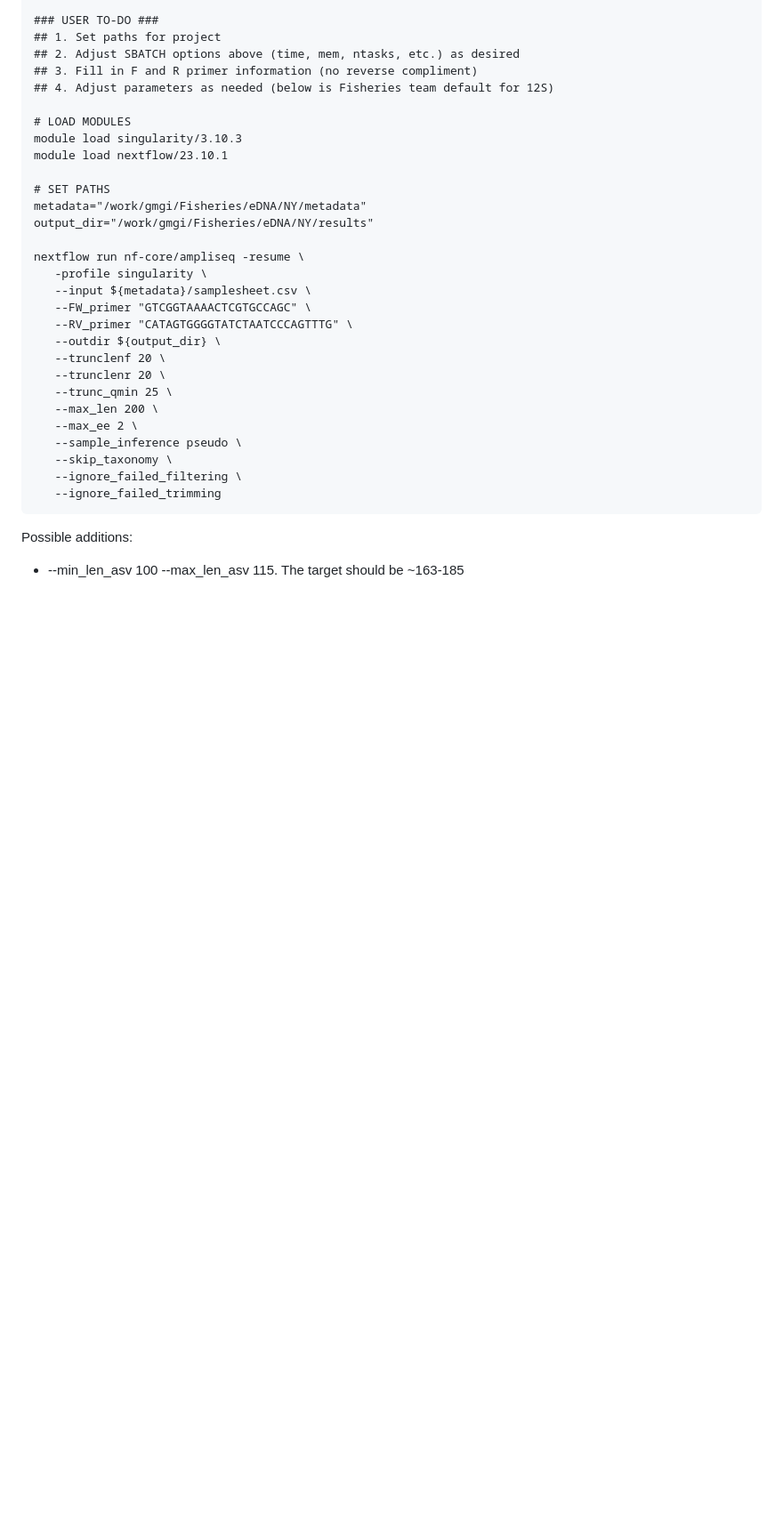
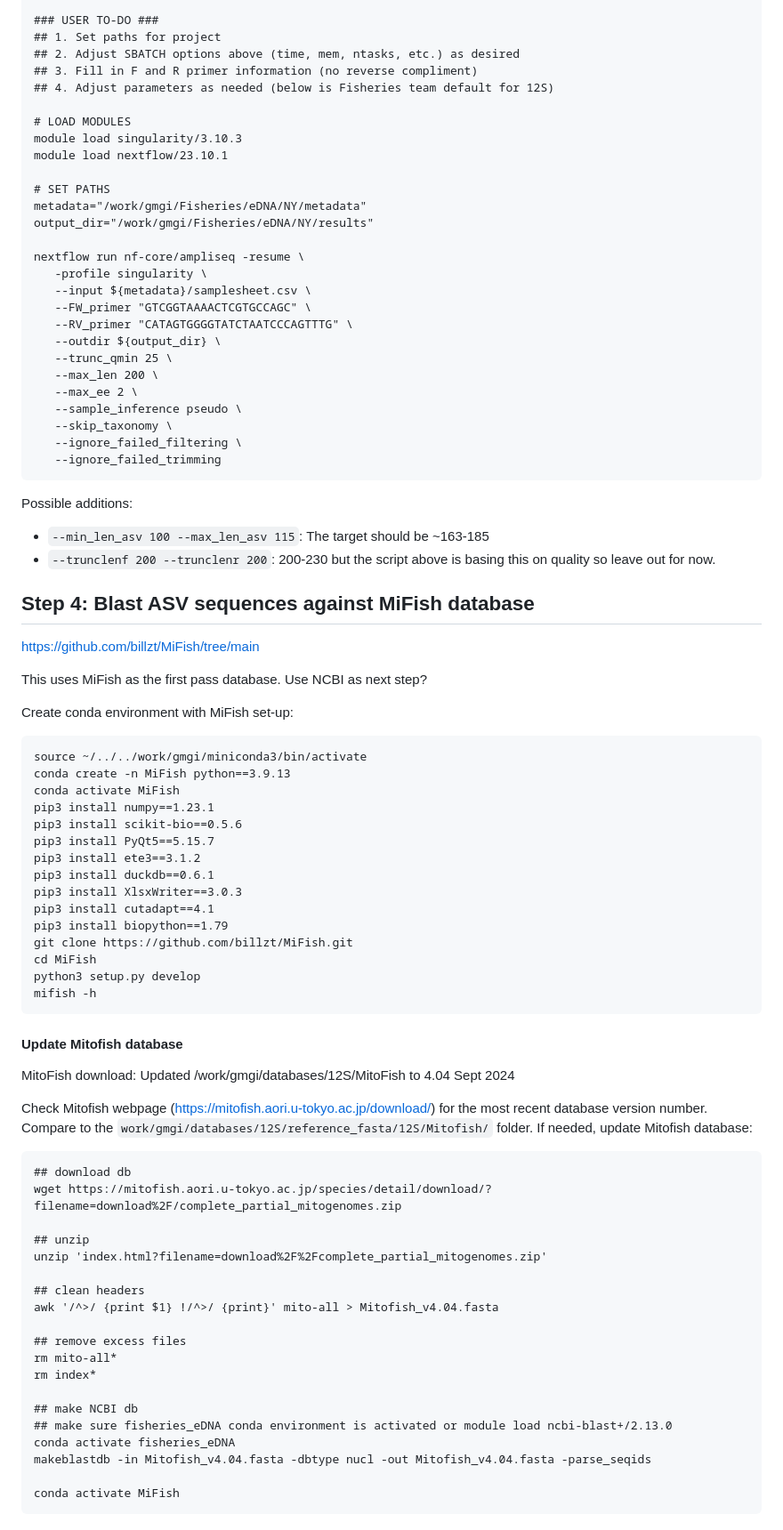
Before and after one commit to emmastrand/Tanzi_eDNA, a Markdown page: scripts/01-ampliseq_metabarcoding_TanzieDNA.md, the part around one of its changes. Shown at 89% size. Rendered like a GitHub page; blank space fills up the shorter version.

Commit message:
Tanzi eDNA metabarcoding workflow

````diff
--- a/scripts/01-ampliseq_metabarcoding.md
+++ b/scripts/01-ampliseq_metabarcoding_TanzieDNA.md
@@ -169,8 +169,6 @@ nextflow run nf-core/ampliseq -resume \
    --FW_primer "GTCGGTAAAACTCGTGCCAGC" \
    --RV_primer "CATAGTGGGGTATCTAATCCCAGTTTG" \
    --outdir ${output_dir} \
-   --trunclenf 20 \
-   --trunclenr 20 \
    --trunc_qmin 25 \
    --max_len 200 \
    --max_ee 2 \
@@ -181,4 +179,60 @@ nextflow run nf-core/ampliseq -resume \
 ```
 
 Possible additions:
-- --min_len_asv 100 --max_len_asv 115. The target should be ~163-185
+- `--min_len_asv 100 --max_len_asv 115`: The target should be ~163-185
+- `--trunclenf 200 --trunclenr 200`: 200-230 but the script above is basing this on quality so leave out for now.
+
+## Step 4: Blast ASV sequences against MiFish database
+
+https://github.com/billzt/MiFish/tree/main
+
+This uses MiFish as the first pass database. Use NCBI as next step?
+
+Create conda environment with MiFish set-up:
+
+```
+source ~/../../work/gmgi/miniconda3/bin/activate
+conda create -n MiFish python==3.9.13
+conda activate MiFish
+pip3 install numpy==1.23.1
+pip3 install scikit-bio==0.5.6
+pip3 install PyQt5==5.15.7
+pip3 install ete3==3.1.2
+pip3 install duckdb==0.6.1
+pip3 install XlsxWriter==3.0.3
+pip3 install cutadapt==4.1
+pip3 install biopython==1.79
+git clone https://github.com/billzt/MiFish.git
+cd MiFish
+python3 setup.py develop
+mifish -h
+```
+
+#### Update Mitofish database
+
+MitoFish download: Updated /work/gmgi/databases/12S/MitoFish to 4.04 Sept 2024
+
+Check Mitofish webpage (https://mitofish.aori.u-tokyo.ac.jp/download/) for the most recent database version number. Compare to the `work/gmgi/databases/12S/reference_fasta/12S/Mitofish/` folder. If needed, update Mitofish database:
+
+```
+## download db
+wget https://mitofish.aori.u-tokyo.ac.jp/species/detail/download/?filename=download%2F/complete_partial_mitogenomes.zip
+
+## unzip
+unzip 'index.html?filename=download%2F%2Fcomplete_partial_mitogenomes.zip'
+
+## clean headers
+awk '/^>/ {print $1} !/^>/ {print}' mito-all > Mitofish_v4.04.fasta
+
+## remove excess files
+rm mito-all*
+rm index*
+
+## make NCBI db
+## make sure fisheries_eDNA conda environment is activated or module load ncbi-blast+/2.13.0
+conda activate fisheries_eDNA
+makeblastdb -in Mitofish_v4.04.fasta -dbtype nucl -out Mitofish_v4.04.fasta -parse_seqids
+
+conda activate MiFish
+```
+
````
Also changed, not shown: other parts of scripts/01-ampliseq_metabarcoding_TanzieDNA.md (+35 -2 lines).
